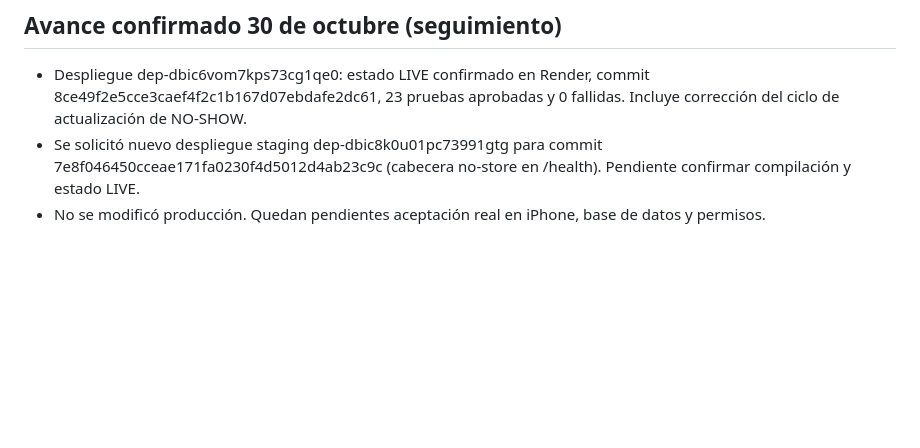
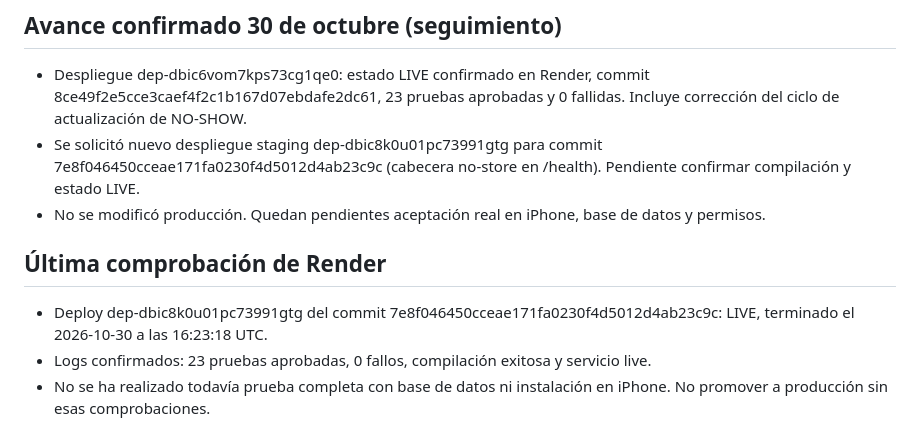
Before and after one commit to Loeski01/PimentelTransportationLLC-, a Markdown page: dispatch/CONTINUAR-AQUI.md, the part around the change. Drawn GitHub-style; blank space fills up the shorter version.

Commit message:
Save verified latest staging release status

```diff
--- a/dispatch/CONTINUAR-AQUI.md
+++ b/dispatch/CONTINUAR-AQUI.md
@@ -53,3 +53,8 @@ No exponer contraseñas, PIN ni secretos; no borrar tablas ni alterar producció
 - Despliegue dep-dbic6vom7kps73cg1qe0: estado LIVE confirmado en Render, commit 8ce49f2e5cce3caef4f2c1b167d07ebdafe2dc61, 23 pruebas aprobadas y 0 fallidas. Incluye corrección del ciclo de actualización de NO-SHOW.
 - Se solicitó nuevo despliegue staging dep-dbic8k0u01pc73991gtg para commit 7e8f046450cceae171fa0230f4d5012d4ab23c9c (cabecera no-store en /health). Pendiente confirmar compilación y estado LIVE.
 - No se modificó producción. Quedan pendientes aceptación real en iPhone, base de datos y permisos.
+
+## Última comprobación de Render
+- Deploy dep-dbic8k0u01pc73991gtg del commit 7e8f046450cceae171fa0230f4d5012d4ab23c9c: LIVE, terminado el 2026-10-30 a las 16:23:18 UTC.
+- Logs confirmados: 23 pruebas aprobadas, 0 fallos, compilación exitosa y servicio live.
+- No se ha realizado todavía prueba completa con base de datos ni instalación en iPhone. No promover a producción sin esas comprobaciones.
```
